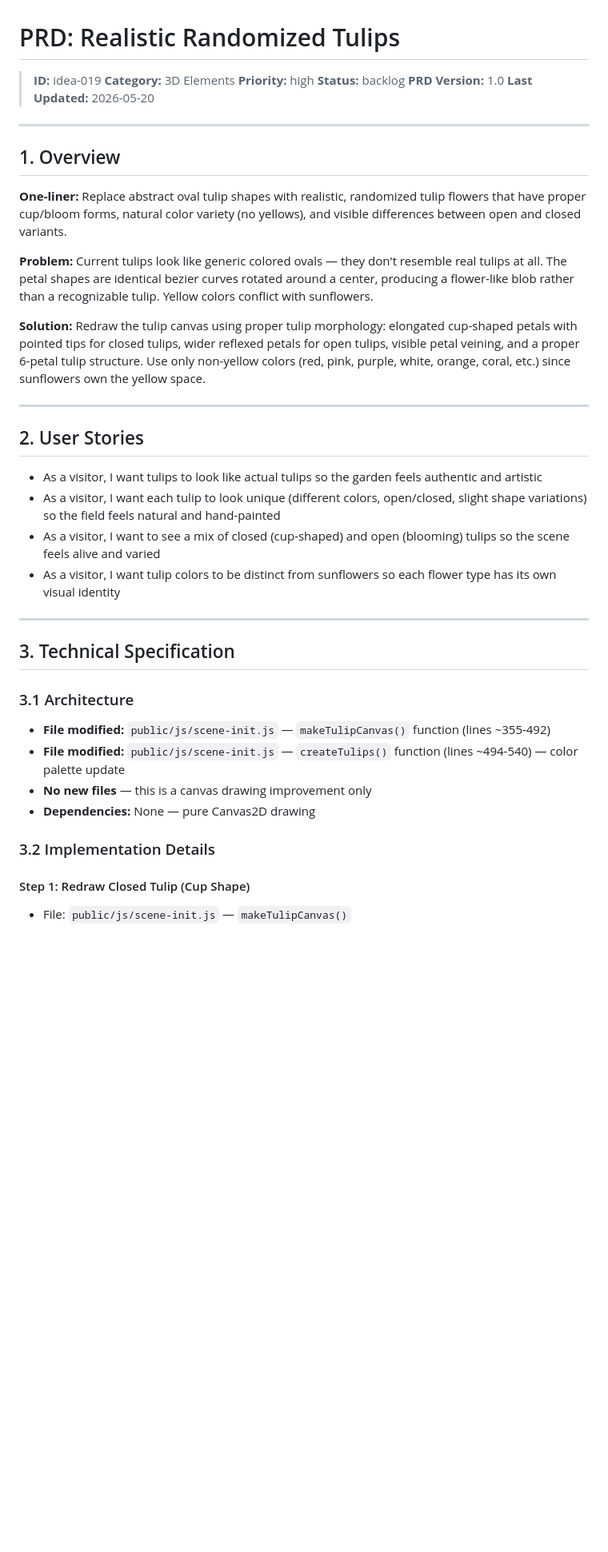
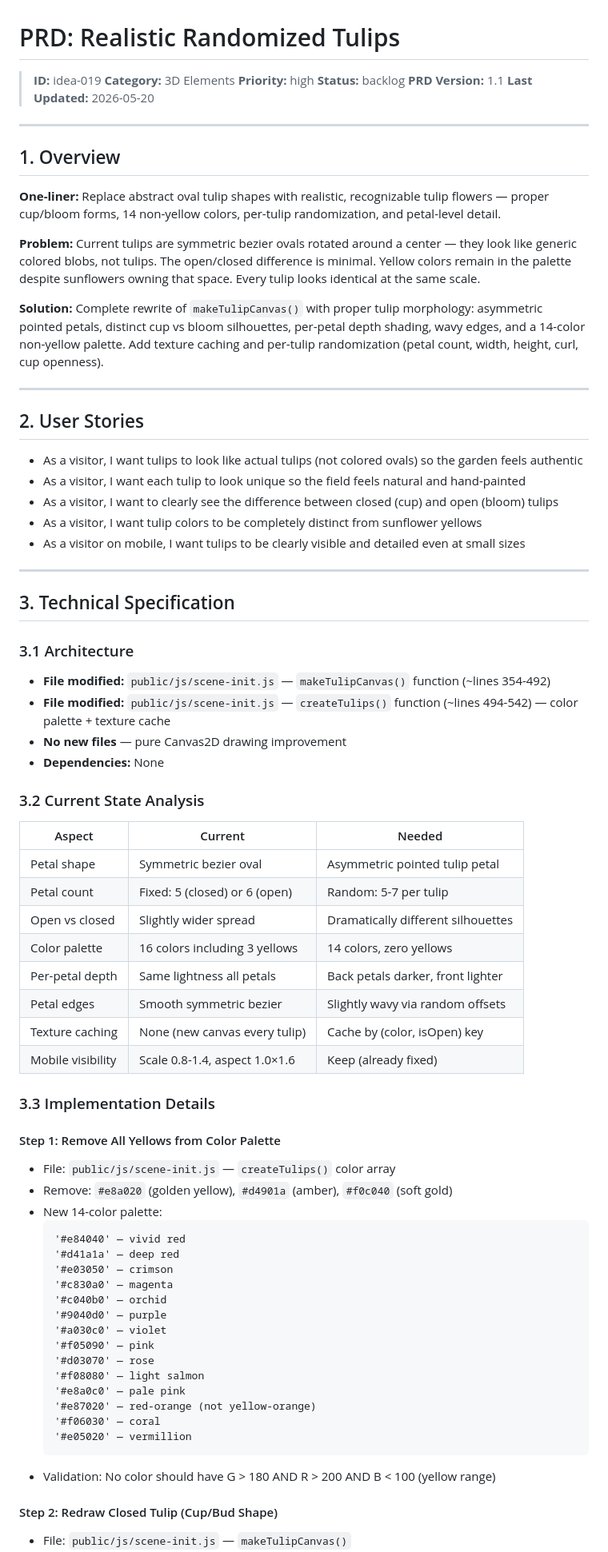
Before and after one commit to sahilsinghrana/atrija, a Markdown page: .hermes/prds/PRD-idea-019-realistic-tulips.md, the part around one of its changes. Shown at 80% size. Drawn GitHub-style; blank space fills up the shorter version.

````diff
--- a/.hermes/prds/PRD-idea-019-realistic-tulips.md
+++ b/.hermes/prds/PRD-idea-019-realistic-tulips.md
@@ -4,27 +4,28 @@
 > **Category:** 3D Elements
 > **Priority:** high
 > **Status:** backlog
-> **PRD Version:** 1.0
+> **PRD Version:** 1.1
 > **Last Updated:** 2026-05-20
 
 ---
 
 ## 1. Overview
 
-**One-liner:** Replace abstract oval tulip shapes with realistic, randomized tulip flowers that have proper cup/bloom forms, natural color variety (no yellows), and visible differences between open and closed variants.
+**One-liner:** Replace abstract oval tulip shapes with realistic, recognizable tulip flowers — proper cup/bloom forms, 14 non-yellow colors, per-tulip randomization, and petal-level detail.
 
-**Problem:** Current tulips look like generic colored ovals — they don't resemble real tulips at all. The petal shapes are identical bezier curves rotated around a center, producing a flower-like blob rather than a recognizable tulip. Yellow colors conflict with sunflowers.
+**Problem:** Current tulips are symmetric bezier ovals rotated around a center — they look like generic colored blobs, not tulips. The open/closed difference is minimal. Yellow colors remain in the palette despite sunflowers owning that space. Every tulip looks identical at the same scale.
 
-**Solution:** Redraw the tulip canvas using proper tulip morphology: elongated cup-shaped petals with pointed tips for closed tulips, wider reflexed petals for open tulips, visible petal veining, and a proper 6-petal tulip structure. Use only non-yellow colors (red, pink, purple, white, orange, coral, etc.) since sunflowers own the yellow space.
+**Solution:** Complete rewrite of `makeTulipCanvas()` with proper tulip morphology: asymmetric pointed petals, distinct cup vs bloom silhouettes, per-petal depth shading, wavy edges, and a 14-color non-yellow palette. Add texture caching and per-tulip randomization (petal count, width, height, curl, cup openness).
 
 ---
 
 ## 2. User Stories
 
-- As a visitor, I want tulips to look like actual tulips so the garden feels authentic and artistic
-- As a visitor, I want each tulip to look unique (different colors, open/closed, slight shape variations) so the field feels natural and hand-painted
-- As a visitor, I want to see a mix of closed (cup-shaped) and open (blooming) tulips so the scene feels alive and varied
-- As a visitor, I want tulip colors to be distinct from sunflowers so each flower type has its own visual identity
+- As a visitor, I want tulips to look like actual tulips (not colored ovals) so the garden feels authentic
+- As a visitor, I want each tulip to look unique so the field feels natural and hand-painted
+- As a visitor, I want to clearly see the difference between closed (cup) and open (bloom) tulips
+- As a visitor, I want tulip colors to be completely distinct from sunflower yellows
+- As a visitor on mobile, I want tulips to be clearly visible and detailed even at small sizes
 
 ---
 
@@ -32,12 +33,47 @@
 
 ### 3.1 Architecture
 
-- **File modified:** `public/js/scene-init.js` — `makeTulipCanvas()` function (lines ~355-492)
-- **File modified:** `public/js/scene-init.js` — `createTulips()` function (lines ~494-540) — color palette update
-- **No new files** — this is a canvas drawing improvement only
-- **Dependencies:** None — pure Canvas2D drawing
+- **File modified:** `public/js/scene-init.js` — `makeTulipCanvas()` function (~lines 354-492)
+- **File modified:** `public/js/scene-init.js` — `createTulips()` function (~lines 494-542) — color palette + texture cache
+- **No new files** — pure Canvas2D drawing improvement
+- **Dependencies:** None
 
-### 3.2 Implementation Details
+### 3.2 Current State Analysis
 
-#### Step 1: Redraw Closed Tulip (Cup Shape)
+| Aspect | Current | Needed |
+|--------|---------|--------|
+| Petal shape | Symmetric bezier oval | Asymmetric pointed tulip petal |
+| Petal count | Fixed: 5 (closed) or 6 (open) | Random: 5-7 per tulip |
+| Open vs closed | Slightly wider spread | Dramatically different silhouettes |
+| Color palette | 16 colors including 3 yellows | 14 colors, zero yellows |
+| Per-petal depth | Same lightness all petals | Back petals darker, front lighter |
+| Petal edges | Smooth symmetric bezier | Slightly wavy via random offsets |
+| Texture caching | None (new canvas every tulip) | Cache by (color, isOpen) key |
+| Mobile visibility | Scale 0.8-1.4, aspect 1.0×1.6 | Keep (already fixed) |
+
+### 3.3 Implementation Details
+
+#### Step 1: Remove All Yellows from Color Palette
+- File: `public/js/scene-init.js` — `createTulips()` color array
+- Remove: `#e8a020` (golden yellow), `#d4901a` (amber), `#f0c040` (soft gold)
+- New 14-color palette:
+  ```
+  '#e84040' — vivid red
+  '#d41a1a' — deep red
+  '#e03050' — crimson
+  '#c830a0' — magenta
+  '#c040b0' — orchid
+  '#9040d0' — purple
+  '#a030c0' — violet
+  '#f05090' — pink
+  '#d03070' — rose
+  '#f08080' — light salmon
+  '#e8a0c0' — pale pink
+  '#e87020' — red-orange (not yellow-orange)
+  '#f06030' — coral
+  '#e05020' — vermillion
+  ```
+- Validation: No color should have G > 180 AND R > 200 AND B < 100 (yellow range)
+
+#### Step 2: Redraw Closed Tulip (Cup/Bud Shape)
 - File: `public/js/scene-init.js` — `makeTulipCanvas()`
````
Also changed, not shown: other parts of .hermes/prds/PRD-idea-019-realistic-tulips.md (+113 -94 lines).
